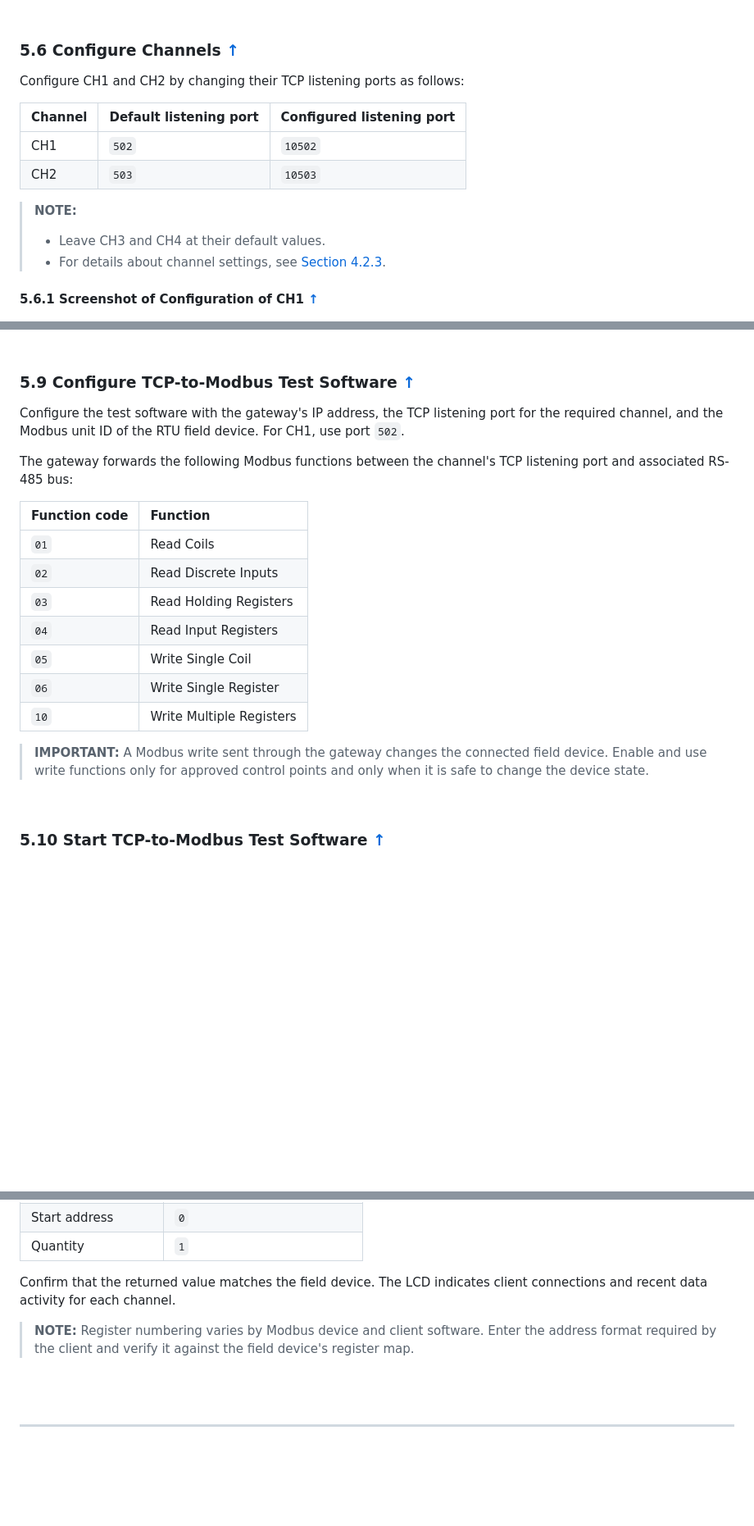
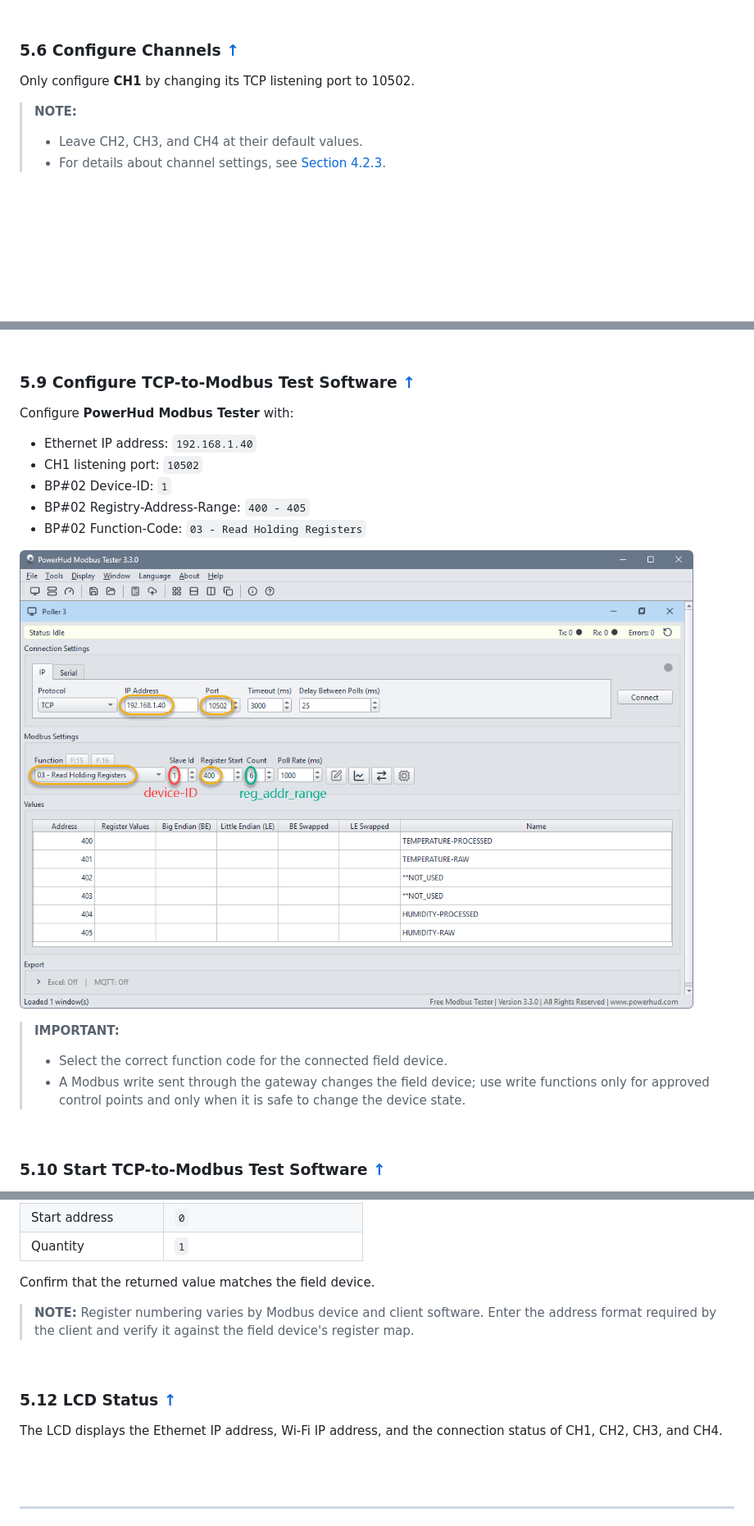
Before and after one commit to imcase/Im_appblocks_tcp_modbus_gateway_assets, a Markdown page: product_guide.md, 3 parts joined by grey strips. Shown at 82% size. Drawn GitHub-style; pictures changed too: assets/powerhud_modbus_tester_config.png (added); blank space fills up the shorter version.

Commit message:
Document PowerHud test workflow

```diff
--- a/product_guide.md
+++ b/product_guide.md
@@ -336,19 +338,11 @@ their default values.
 <a id="56-configure-channels"></a>
 ### 5.6 Configure Channels [↑](#bookmarks "Back to Bookmarks")
 
-Configure CH1 and CH2 by changing their TCP listening ports as follows:
-
-| Channel | Default listening port | Configured listening port |
-| :------ | :--------------------- | :------------------------ |
-| CH1 | `502` | `10502` |
-| CH2 | `503` | `10503` |
+Only configure **CH1** by changing its TCP listening port to 10502.
 
 > **NOTE:**
-> - Leave CH3 and CH4 at their default values.
+> - Leave CH2, CH3, and CH4 at their default values.
 > - For details about channel settings, see [Section 4.2.3](#423-modbus-channels).
-
-<a id="561-screenshot-of-configuration-of-ch1"></a>
-#### 5.6.1 Screenshot of Configuration of CH1 [↑](#bookmarks "Back to Bookmarks")
 
 ![Device Console CH1 configuration example](https://raw.githubusercontent.com/imcase/Im_appblocks_tcp_modbus_gateway_assets/refs/heads/main/assets/tcp_modbus_gateway_settings_ch1_example.png)
 
@@ -404,26 +388,21 @@ through the gateway and receive responses from the connected field devices.
 <a id="59-configure-tcp-to-modbus-test-software"></a>
 ### 5.9 Configure TCP-to-Modbus Test Software [↑](#bookmarks "Back to Bookmarks")
 
-Configure the test software with the gateway's IP address, the TCP listening
-port for the required channel, and the Modbus unit ID of the RTU field device.
-For CH1, use port `502`.
+Configure **PowerHud Modbus Tester** with:
 
-The gateway forwards the following Modbus functions between the channel's TCP
-listening port and associated RS-485 bus:
+- Ethernet IP address: `192.168.1.40`
+- CH1 listening port: `10502`
+- BP#02 Device-ID: `1`
+- BP#02 Registry-Address-Range: `400 - 405`
+- BP#02 Function-Code: `03 - Read Holding Registers`
 
-| Function code | Function |
-| :------------ | :----------------------- |
-| `01` | Read Coils |
-| `02` | Read Discrete Inputs |
-| `03` | Read Holding Registers |
-| `04` | Read Input Registers |
-| `05` | Write Single Coil |
-| `06` | Write Single Register |
-| `10` | Write Multiple Registers |
+![PowerHud Modbus Tester configuration](https://raw.githubusercontent.com/imcase/Im_appblocks_tcp_modbus_gateway_assets/refs/heads/main/assets/powerhud_modbus_tester_config.png)
 
-> **IMPORTANT:** A Modbus write sent through the gateway changes the connected
-> field device. Enable and use write functions only for approved control points
-> and only when it is safe to change the device state.
+> **IMPORTANT:**
+> - Select the correct function code for the connected field device.
+> - A Modbus write sent through the gateway changes the field device;
+>   use write functions only for approved control points and only when it is
+>   safe to change the device state.
 
 
 <br>
@@ -453,12 +432,19 @@ with these values:
 | Start address | `0` |
 | Quantity | `1` |
 
-Confirm that the returned value matches the field device. The LCD indicates
-client connections and recent data activity for each channel.
+Confirm that the returned value matches the field device.
 
 > **NOTE:** Register numbering varies by Modbus device and client software.
 > Enter the address format required by the client and verify it against the
 > field device's register map.
+
+<br>
+
+<a id="512-lcd-status"></a>
+### 5.12 LCD Status [↑](#bookmarks "Back to Bookmarks")
+
+The LCD displays the Ethernet IP address, Wi-Fi IP address, and the connection
+status of CH1, CH2, CH3, and CH4.
 
 <br><br>
 
```
Also changed, not shown: other parts of product_guide.md (+8 -16 lines).
